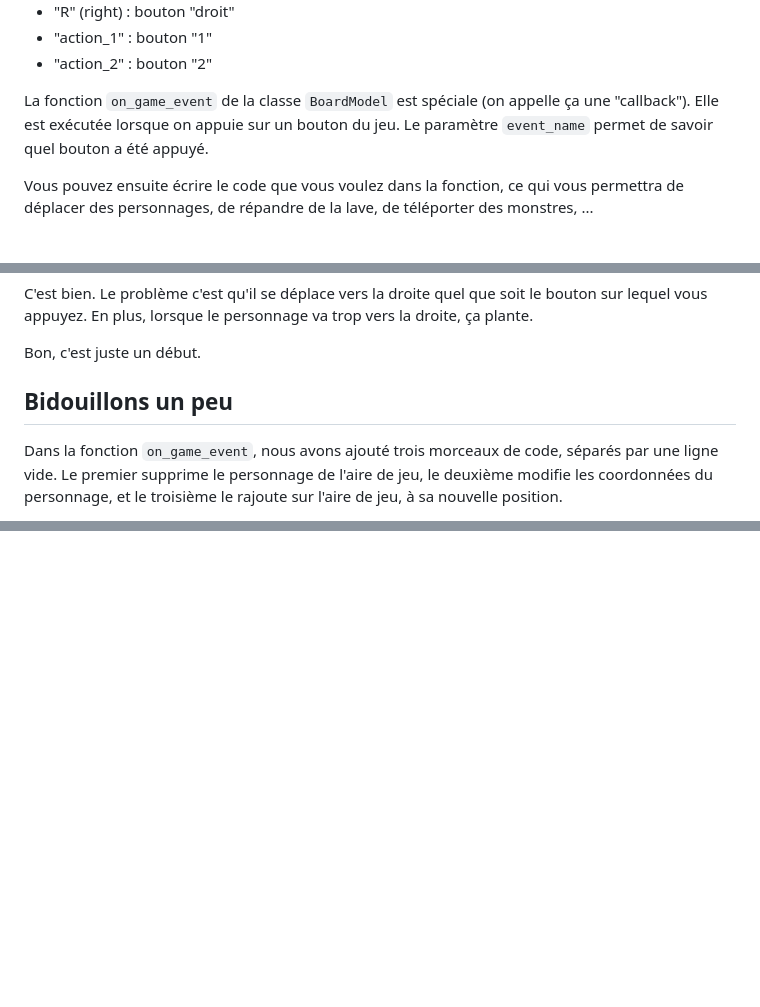
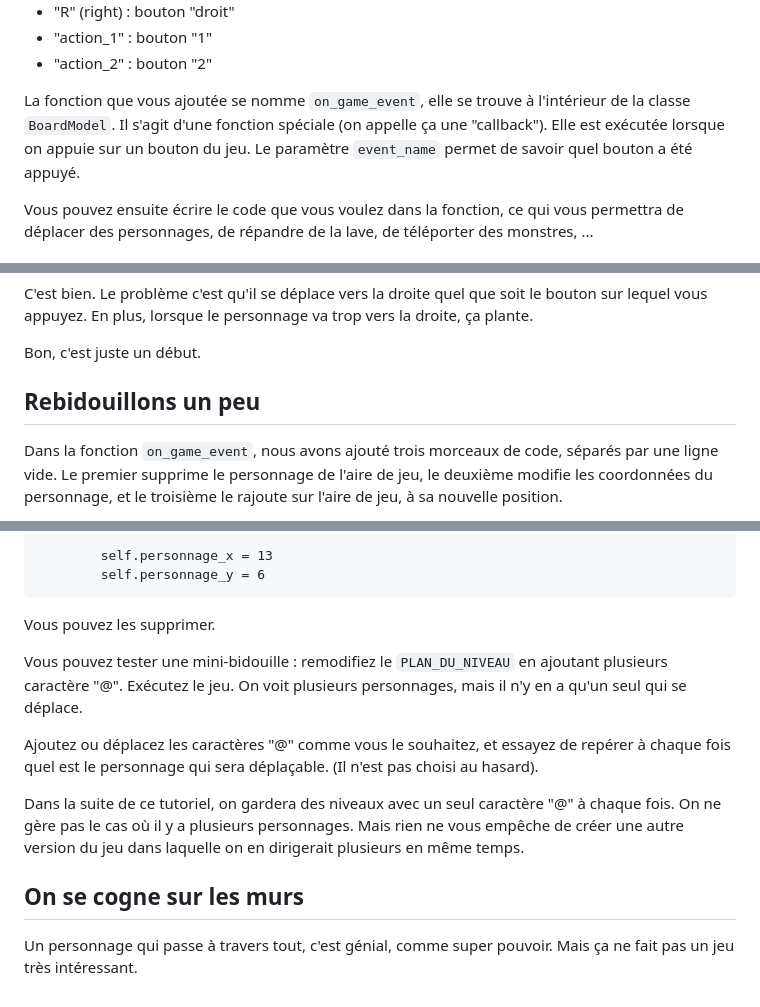
Before and after one commit to darkrecher/squarity-doc, a Markdown page: user_manual/tutoriel_sokoban.md, 3 parts joined by grey strips. Drawn GitHub-style; blank space fills up the shorter version.

````diff
--- a/user_manual/tutoriel_sokoban.md
+++ b/user_manual/tutoriel_sokoban.md
@@ -528,7 +528,7 @@ Le texte dépend du bouton appuyé :
  - "action_1" : bouton "1"
  - "action_2" : bouton "2"
 
-La fonction `on_game_event` de la classe `BoardModel` est spéciale (on appelle ça une "callback"). Elle est exécutée lorsque on appuie sur un bouton du jeu. Le paramètre `event_name` permet de savoir quel bouton a été appuyé.
+La fonction que vous ajoutée se nomme `on_game_event`, elle se trouve à l'intérieur de la classe `BoardModel`. Il s'agit d'une fonction spéciale (on appelle ça une "callback"). Elle est exécutée lorsque on appuie sur un bouton du jeu. Le paramètre `event_name` permet de savoir quel bouton a été appuyé.
 
 Vous pouvez ensuite écrire le code que vous voulez dans la fonction, ce qui vous permettra de déplacer des personnages, de répandre de la lave, de téléporter des monstres, ...
 
@@ -566,7 +566,7 @@ C'est bien. Le problème c'est qu'il se déplace vers la droite quel que soit le
 Bon, c'est juste un début.
 
 
-## Bidouillons un peu
+## Rebidouillons un peu
 
 Dans la fonction `on_game_event`, nous avons ajouté trois morceaux de code, séparés par une ligne vide. Le premier supprime le personnage de l'aire de jeu, le deuxième modifie les coordonnées du personnage, et le troisième le rajoute sur l'aire de jeu, à sa nouvelle position.
 
@@ -618,0 +686,17 @@ TODO : pas fini.
+```
+        self.personnage_x = 13
+        self.personnage_y = 6
+```
+
+Vous pouvez les supprimer.
+
+Vous pouvez tester une mini-bidouille : remodifiez le `PLAN_DU_NIVEAU` en ajoutant plusieurs caractère "@". Exécutez le jeu. On voit plusieurs personnages, mais il n'y en a qu'un seul qui se déplace.
+
+Ajoutez ou déplacez les caractères "@" comme vous le souhaitez, et essayez de repérer à chaque fois quel est le personnage qui sera déplaçable. (Il n'est pas choisi au hasard).
+
+Dans la suite de ce tutoriel, on gardera des niveaux avec un seul caractère "@" à chaque fois. On ne gère pas le cas où il y a plusieurs personnages. Mais rien ne vous empêche de créer une autre version du jeu dans laquelle on en dirigerait plusieurs en même temps.
+
+
+## On se cogne sur les murs
+
+Un personnage qui passe à travers tout, c'est génial, comme super pouvoir. Mais ça ne fait pas un jeu très intéressant.
````
Also changed, not shown: other parts of user_manual/tutoriel_sokoban.md (+68 -1 lines), user_manual/sokoban_tileset.png.
